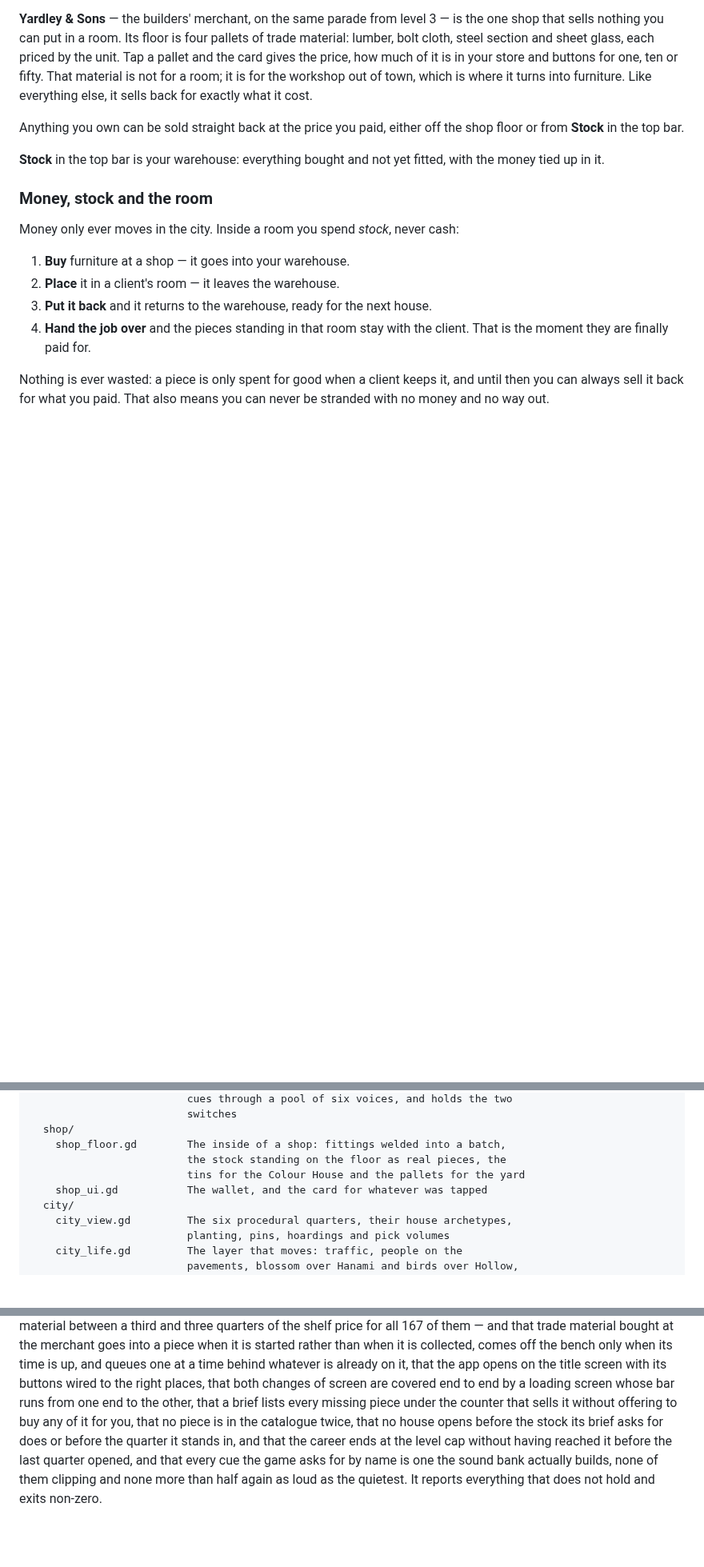
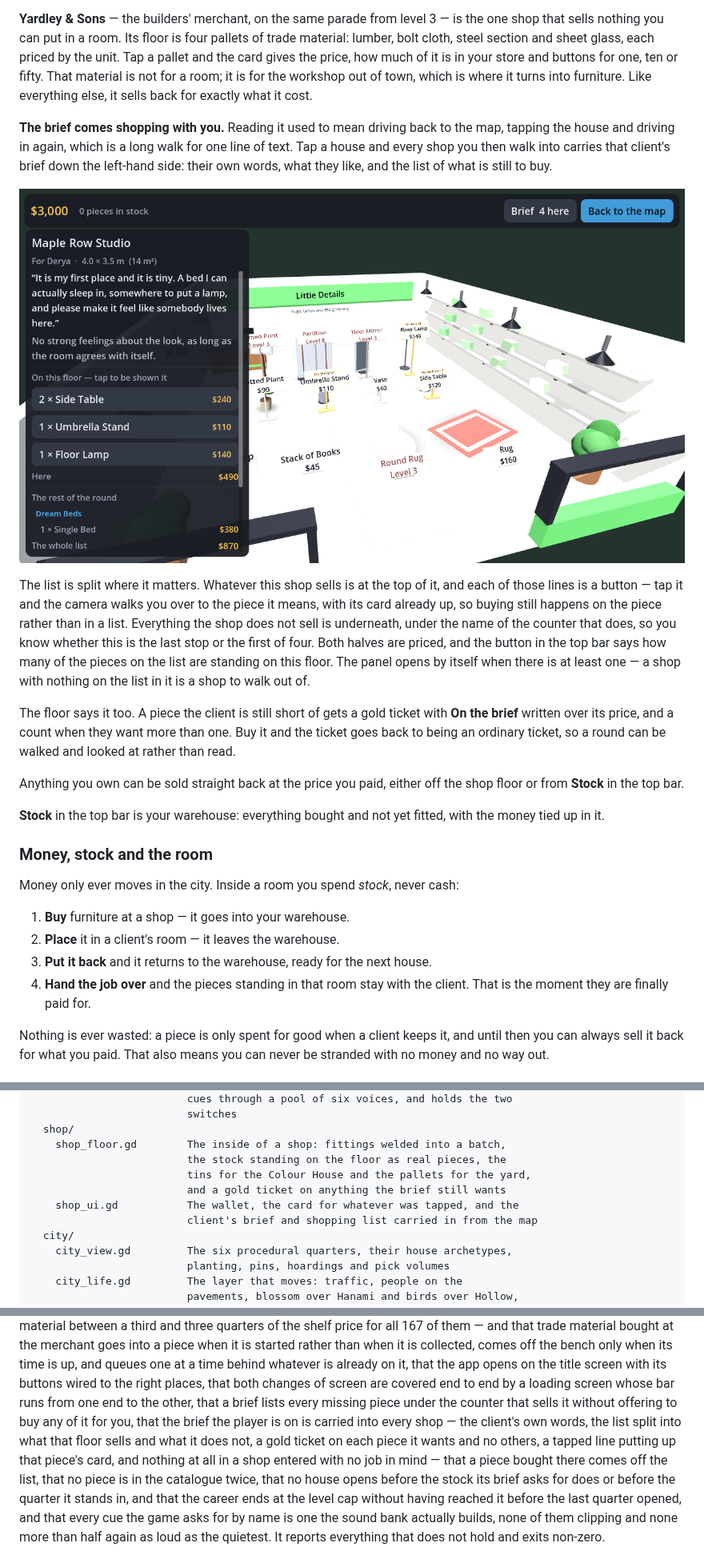
Before and after one commit to trakyalilter/three_d_design, a Markdown page: README.md, 3 parts joined by grey strips. Shown at 80% size. GitHub-like rendering; pictures changed too: docs/screenshot-shop-brief.png (added); blank space fills up the shorter version.

Commit message:
Take the brief shopping
Reading what a room still needed meant driving back to the map, tapping
the house and driving in again — a long walk for one line of text, and
the longest thing in the game.

Tap a house and every shop now carries that client's brief down the left
of the screen: their own words, what they like, and the list of what is
still to buy. The list is split where it matters. Whatever this shop
sells is at the top of it and each of those lines is a button — tap it
and the camera walks you over to the piece it means with its card
already up, so buying still happens on the piece rather than in a list.
Everything the shop does not sell is underneath, under the counter that
does, so you know whether this is the last stop or the first of four.

The floor says it too: a piece the client is short of gets a gold ticket
with "On the brief" over its price, and a count when they want more than
one. Buying it puts the ticket back to an ordinary one, so a round can be
walked and looked at rather than read. The button in the top bar says how
many of the pieces on the list are standing on this floor, and the panel
opens by itself when there is at least one.

The list itself is the one the map already shows — the same planner, the
same prices — so the two can never disagree about what the room needs.
Working out what is already standing in a house moves next to it in
jobs.gd, where the shop and the map both reach for it.

Co-Authored-By: Claude Opus 5 <noreply@anthropic.com>
Claude-Session: https://claude.ai/code/session_013Ave8QkFF5M3E2oDHBhndA

```diff
--- a/README.md
+++ b/README.md
@@ -224,6 +224,27 @@ lumber, bolt cloth, steel section and sheet glass, each priced by the unit. Tap
 the card gives the price, how much of it is in your store and buttons for one, ten or fifty.
 That material is not for a room; it is for the workshop out of town, which is where it turns
 into furniture. Like everything else, it sells back for exactly what it cost.
+
+**The brief comes shopping with you.** Reading it used to mean driving back to the map,
+tapping the house and driving in again, which is a long walk for one line of text. Tap a
+house and every shop you then walk into carries that client's brief down the left-hand
+side: their own words, what they like, and the list of what is still to buy.
+
+![The brief carried into Little Details: the client's words, what to buy here, and what is left elsewhere](docs/screenshot-shop-brief.png)
+
+The list is split where it matters. Whatever this shop sells is at the top of it, and each
+of those lines is a button — tap it and the camera walks you over to the piece it means,
+with its card already up, so buying still happens on the piece rather than in a list.
+Everything the shop does not sell is underneath, under the name of the counter that does,
+so you know whether this is the last stop or the first of four. Both halves are priced, and
+the button in the top bar says how many of the pieces on the list are standing on this
+floor. The panel opens by itself when there is at least one — a shop with nothing on the
+list in it is a shop to walk out of.
+
+The floor says it too. A piece the client is still short of gets a gold ticket with **On
+the brief** written over its price, and a count when they want more than one. Buy it and
+the ticket goes back to being an ordinary ticket, so a round can be walked and looked at
+rather than read.
 
 Anything you own can be sold straight back at the price you paid, either off the shop floor
 or from **Stock** in the top bar.
@@ -806,8 +827,10 @@ scripts/
   shop/
     shop_floor.gd        The inside of a shop: fittings welded into a batch,
                          the stock standing on the floor as real pieces, the
-                         tins for the Colour House and the pallets for the yard
-    shop_ui.gd           The wallet, and the card for whatever was tapped
+                         tins for the Colour House and the pallets for the yard,
+                         and a gold ticket on anything the brief still wants
+    shop_ui.gd           The wallet, the card for whatever was tapped, and the
+                         client's brief and shopping list carried in from the map
   city/
     city_view.gd         The six procedural quarters, their house archetypes,
                          planting, pins, hoardings and pick volumes
@@ -994,7 +1017,11 @@ time behind whatever is already on it, that the
 app opens on the title screen with its buttons wired to the right places, that both
 changes of screen are covered end to end by a loading screen whose bar runs from one end to
 the other, that a brief lists every missing piece under the counter that sells it without
-offering to buy any of it for you, that no piece is in the catalogue twice, that no house
+offering to buy any of it for you, that the brief the player is on is carried into every
+shop — the client's own words, the list split into what that floor sells and what it does
+not, a gold ticket on each piece it wants and no others, a tapped line putting up that
+piece's card, and nothing at all in a shop entered with no job in mind — that a piece
+bought there comes off the list, that no piece is in the catalogue twice, that no house
 opens before the stock its brief asks for does or before the quarter it stands in, and that
 the career ends at the level cap without having reached it before the last quarter opened, and that every cue the game asks for by name is one the sound bank actually
 builds, none of them clipping and none more than half again as loud as the quietest. It
```
Also changed, not shown: 7 other files.
